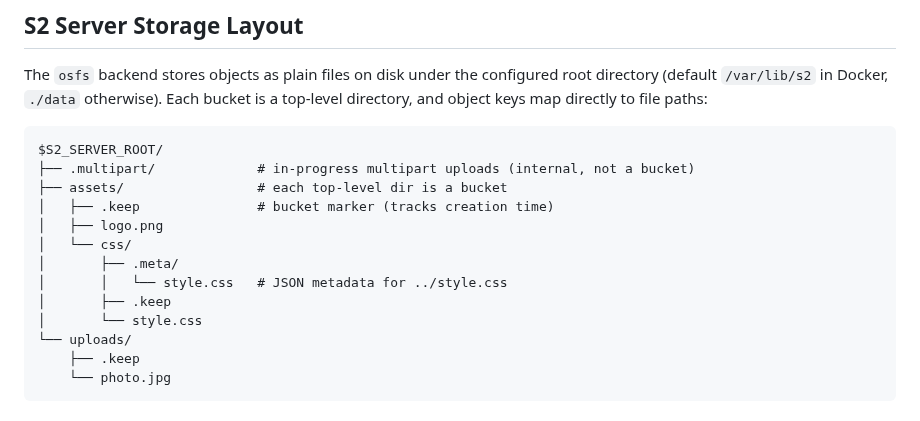
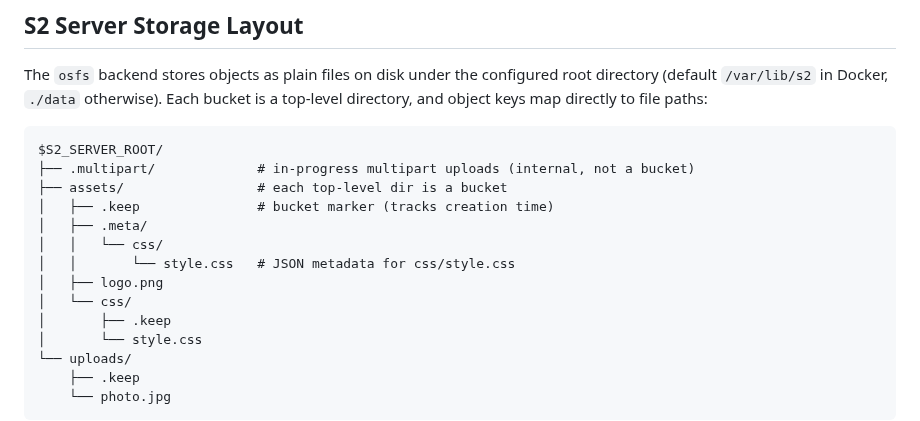
Before and after one commit to mojatter/s2, a Markdown page: README.md, the part around the change. Rendered like a GitHub page.

Commit message:
docs(readme): Place metadata sidecars under the bucket's .meta

```diff
--- a/README.md
+++ b/README.md
@@ -109,10 +109,11 @@ $S2_SERVER_ROOT/
 ├── .multipart/             # in-progress multipart uploads (internal, not a bucket)
 ├── assets/                 # each top-level dir is a bucket
 │   ├── .keep               # bucket marker (tracks creation time)
+│   ├── .meta/
+│   │   └── css/
+│   │       └── style.css   # JSON metadata for css/style.css
 │   ├── logo.png
 │   └── css/
-│       ├── .meta/
-│       │   └── style.css   # JSON metadata for ../style.css
 │       ├── .keep
 │       └── style.css
 └── uploads/
```
